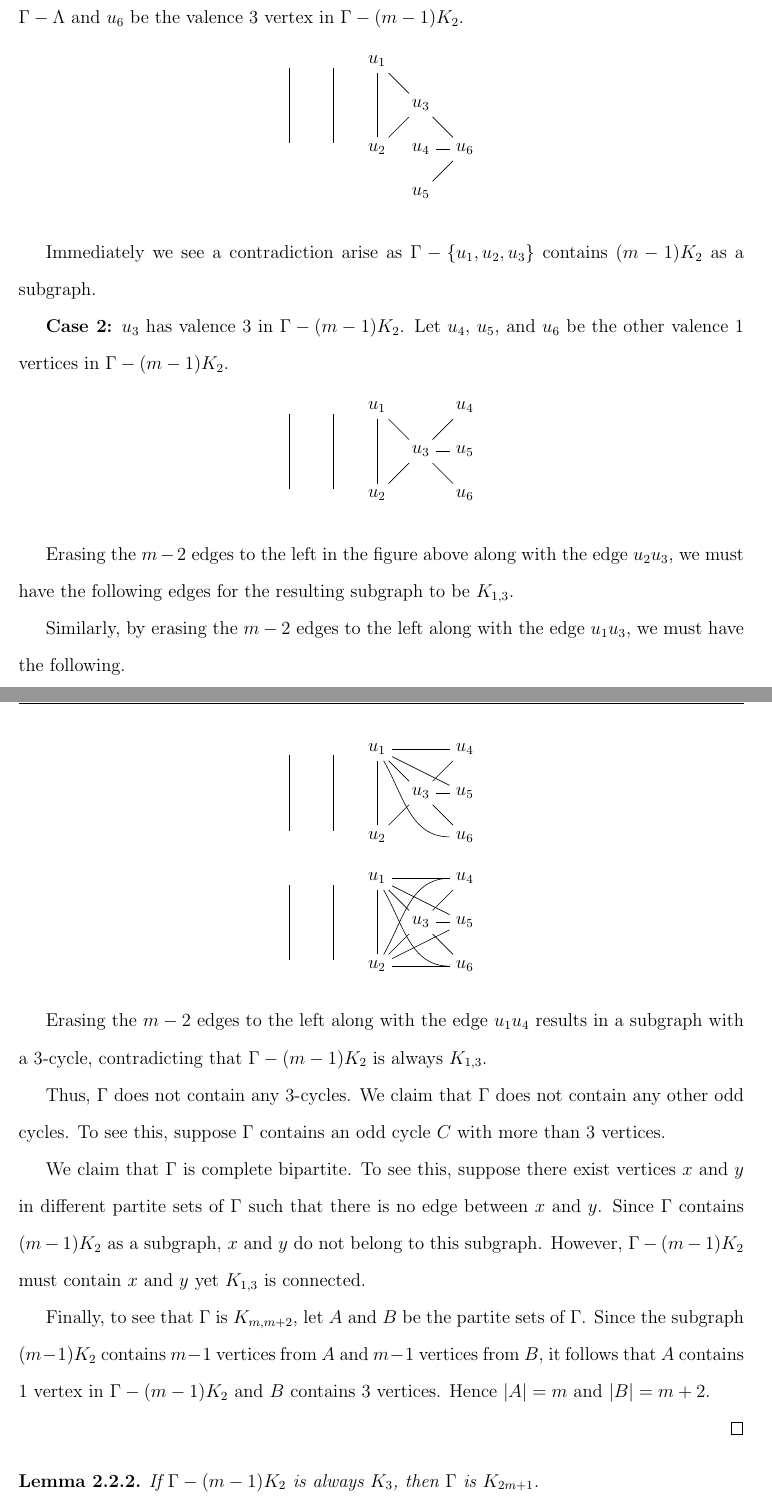
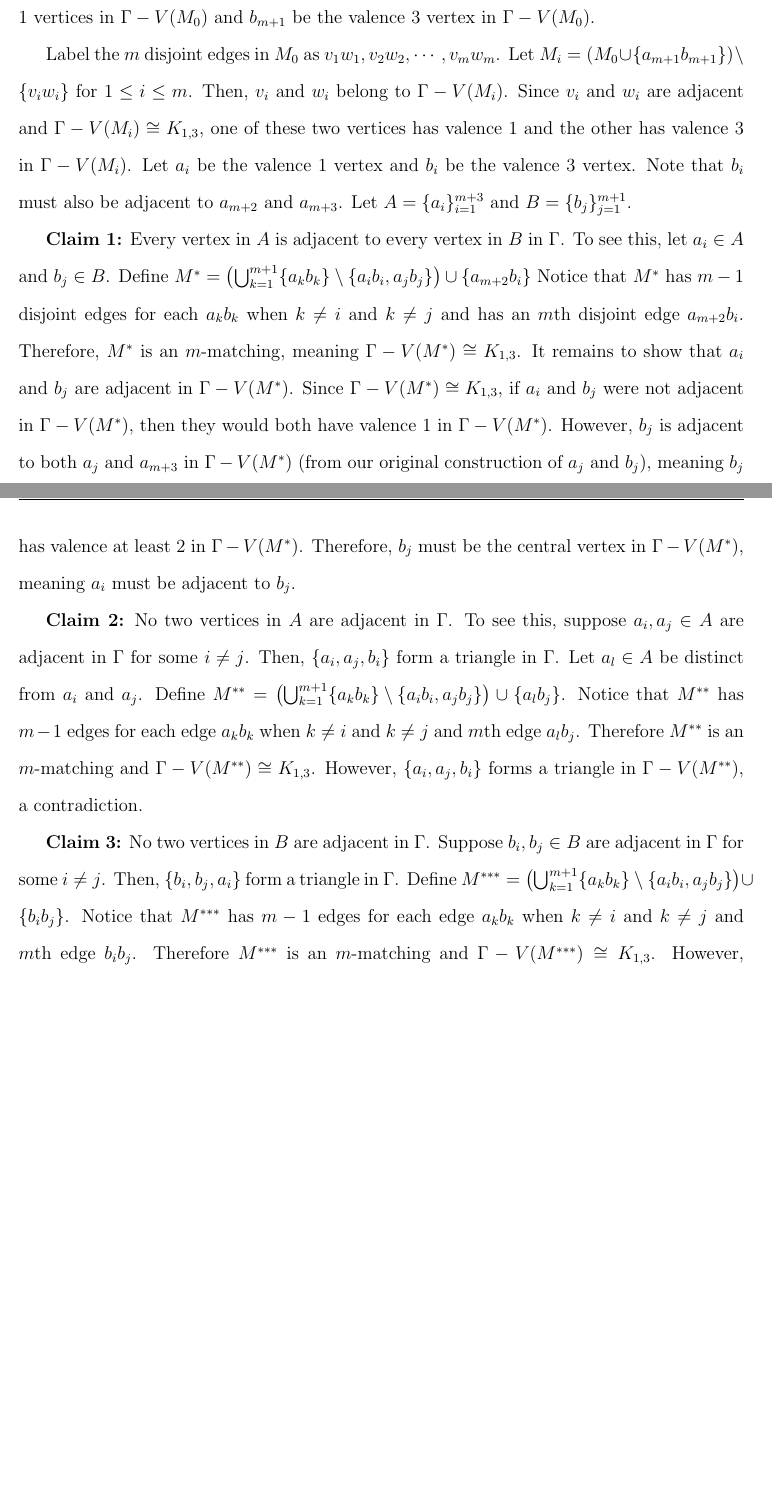
Before and after one commit to zachwilcher/bsu-thesis, a LaTeX thesis (main.tex, which reads chapters/manifolds/graphs.tex): two parts of pages 24 and 25 of 32 before the commit and two parts of pages 26 and 27 of 34 after it, joined at a grey line, cut so that both start at the same text, the shorter picture padded with empty space. Compiled offline with pdfLaTeX.

Commit message:
finally typed up argument for erasing m-matchings and euler characteristic

```diff
--- a/chapters/manifolds/graphs.tex
+++ b/chapters/manifolds/graphs.tex
@@ -37,160 +21,0 @@ Then, \(\Gamma\) has at least \((m-1)V(K_2) = 2m - 2\) vertices.
-    Let \(u_4\) and \(u_5\) be the other valence \(1\) vertices in \(\Gamma - \Lambda\)
-    and \(u_6\) be the valence \(3\) vertex in \(\Gamma - (m-1)K_2\).
-
-    \begin{figure}[h!]
-    \centering
-    \begin{tikzpicture}
-        \node (v1) at (0,1) {};
-        \node (w1) at (0,3) {};
-        \node (vmm1) at (1,1) {};
-        \node (wmm1) at (1,3) {};
-        \draw (v1) -- (w1);
-        \draw (vmm1) -- (wmm1);
-
-        \node (u1) at (2, 3) {\(u_1\)};
-        \node (u2) at (2, 1) {\(u_2\)};
-        \node (u3) at (3, 2) {\(u_3\)};
-
-        \draw (u1) -- (u2);
-        \draw (u2) -- (u3);
-        \draw (u3) -- (u1);
-
-        \node (u4) at (3, 1) {\(u_4\)};
-        \node (u5) at (3, 0) {\(u_5\)};
-
-        \node (u6) at (4, 1) {\(u_6\)};
-
-        \draw (u6) -- (u3);
-        \draw (u6) -- (u4);
-        \draw (u6) -- (u5);
-    \end{tikzpicture}
-    \end{figure}
-
-    Immediately we see a contradiction arise as \(\Gamma - \{u_1, u_2, u_3\}\) contains \((m-1)K_2\) as a subgraph.
-
-    \textbf{Case 2:} \(u_3\) has valence \(3\) in \(\Gamma - (m-1)K_2\).
-    Let \(u_4\), \(u_5\), and \(u_6\) be the other valence \(1\) vertices in \(\Gamma - (m-1)K_2\).
-
-    \begin{figure}[h!]
-    \centering
-    \begin{tikzpicture}
-        \node (v1) at (0,0) {};
-        \node (w1) at (0,2) {};
-        \node (vmm1) at (1,0) {};
-        \node (wmm1) at (1,2) {};
-        \draw (v1) -- (w1);
-        \draw (vmm1) -- (wmm1);
-
-        \node (u1) at (2, 2) {\(u_1\)};
-        \node (u2) at (2, 0) {\(u_2\)};
-        \node (u3) at (3, 1) {\(u_3\)};
-
-        \draw (u1) -- (u2);
-        \draw (u2) -- (u3);
-        \draw (u3) -- (u1);
-
-        \node (u4) at (4, 2) {\(u_4\)};
-        \node (u5) at (4, 1) {\(u_5\)};
-        \node (u6) at (4, 0) {\(u_6\)};
-
-        \draw (u3) -- (u4);
-        \draw (u3) -- (u5);
-        \draw (u3) -- (u6);
-    \end{tikzpicture}
-    \end{figure}
-
-    Erasing the \(m-2\) edges to the left in the figure above along with the edge \(u_2 u_3\), we must have the following
-    edges for the resulting subgraph to be \(K_{1,3}\).
-
-    \begin{figure}[h!]
-    \centering
-    \begin{tikzpicture}
-        \node (v1) at (0,0) {};
-        \node (w1) at (0,2) {};
-        \node (vmm1) at (1,0) {};
-        \node (wmm1) at (1,2) {};
-        \draw (v1) -- (w1);
-        \draw (vmm1) -- (wmm1);
-
-        \node (u1) at (2, 2) {\(u_1\)};
-        \node (u2) at (2, 0) {\(u_2\)};
-        \node (u3) at (3, 1) {\(u_3\)};
-
-        \draw (u1) -- (u2);
-        \draw (u2) -- (u3);
-        \draw (u3) -- (u1);
-
-        \node (u4) at (4, 2) {\(u_4\)};
-        \node (u5) at (4, 1) {\(u_5\)};
-        \node (u6) at (4, 0) {\(u_6\)};
-
-        \draw (u3) -- (u4);
-        \draw (u3) -- (u5);
-        \draw (u3) -- (u6);
-
-        \draw (u1) -- (u4);
-        \draw (u1) -- (u5);
-        \draw (u1) to [out=-60, in=180] (u6);
-    \end{tikzpicture}
-    \end{figure}
-
-    Similarly, by erasing the \(m-2\) edges to the left along with the edge \(u_1 u_3\), we must have the following.
-
-    \begin{figure}[h!]
-    \centering
-    \begin{tikzpicture}
-        \node (v1) at (0,0) {};
-        \node (w1) at (0,2) {};
-        \node (vmm1) at (1,0) {};
-        \node (wmm1) at (1,2) {};
-        \draw (v1) -- (w1);
-        \draw (vmm1) -- (wmm1);
-
-        \node (u1) at (2, 2) {\(u_1\)};
-        \node (u2) at (2, 0) {\(u_2\)};
-        \node (u3) at (3, 1) {\(u_3\)};
-
-        \draw (u1) -- (u2);
-        \draw (u2) -- (u3);
-        \draw (u3) -- (u1);
-
-        \node (u4) at (4, 2) {\(u_4\)};
-        \node (u5) at (4, 1) {\(u_5\)};
-        \node (u6) at (4, 0) {\(u_6\)};
-
-        \draw (u3) -- (u4);
-        \draw (u3) -- (u5);
-        \draw (u3) -- (u6);
-
-        \draw (u1) -- (u4);
-        \draw (u1) -- (u5);
-        \draw (u1) to [out=-60, in=180] (u6);
-
-        \draw (u2) to [out=60, in=180] (u4);
-        \draw (u2) -- (u5);
-        \draw (u2) -- (u6);
-    \end{tikzpicture}
-    \end{figure}
-
-    Erasing the \(m-2\) edges to the left along with the edge \(u_1 u_4\) results in a subgraph with a \(3\)-cycle,
-    contradicting that \(\Gamma - (m-1)K_2\) is always \(K_{1,3}\).
-
-    Thus, \(\Gamma\) does not contain any \(3\)-cycles.
-    We claim that \(\Gamma\) does not contain any other odd cycles.
-    To see this, suppose \(\Gamma\) contains an odd cycle \(C\) with more than \(3\) vertices.
-
-
-
-    We claim that \(\Gamma\) is complete bipartite.
-    To see this, suppose there exist vertices \(x\) and \(y\) in different partite sets of \(\Gamma\)
-    such that there is no edge between \(x\) and \(y\).
-    Since \(\Gamma\) contains \((m-1)K_2\) as a subgraph,
-    \(x\) and \(y\) do not belong to this subgraph.
-    However, \(\Gamma - (m-1)K_2\) must contain \(x\) and \(y\)
-    yet \(K_{1,3}\) is connected.
-
-    Finally, to see that \(\Gamma\) is \(K_{m, m+2}\),
-    let \(A\) and \(B\) be the partite sets of \(\Gamma\).
-    Since the subgraph \((m-1)K_2\) contains \(m-1\) vertices from \(A\) and \(m-1\) vertices from \(B\),
-    it follows that \(A\) contains \(1\) vertex in \(\Gamma - (m-1)K_2\) and \(B\) contains \(3\) vertices.
-    Hence \(\abs{A} = m\) and \(\abs{B} = m + 2\).
@@ -198,4 +26,3 @@ Then, \(\Gamma\) has at least \((m-1)V(K_2) = 2m - 2\) vertices.
 \end{proof}
 
 \begin{lem}
-If \(\Gamma - (m-1)K_2\) is always \(K_3\), then \(\Gamma\) is \(K_{2m+1}\).
@@ -213 +43,41 @@ If \(\Gamma - (m-1)K_2\) is always the cycle graph \(C_4\), then \(\Gamma\) is \
+    Let \(M_0\) be an \(m\)-matching, \(a_{m+1}, a_{m+2}, a_{m+3}\) be the valence \(1\) vertices in \(\Gamma - V(M_0)\)
+    and \(b_{m+1}\) be the valence \(3\) vertex in \(\Gamma - V(M_0)\).
 
+    Label the \(m\) disjoint edges in \(M_0\) as \(v_1 w_1, v_2 w_2, \cdots, v_m w_m\).
+    Let \(M_i = (M_0 \cup \{a_{m+1}b_{m+1}\}) \setminus \{ v_i w_i \}\) for \(1 \le i \le m\).
+    Then, \(v_i\) and \(w_i\) belong to \(\Gamma - V(M_i)\).
+    Since \(v_i\) and \(w_i\) are adjacent and \(\Gamma - V(M_i) \cong K_{1,3}\),
+    one of these two vertices has valence \(1\) and the other has valence \(3\) in \(\Gamma - V(M_i)\).
+    Let \(a_i\) be the valence \(1\) vertex and \(b_i\) be the valence \(3\) vertex.
+    Note that \(b_i\) must also be adjacent to \(a_{m+2}\) and \(a_{m+3}\).
+    Let \(A = \{a_i\}_{i=1}^{m+3}\) and \(B = \{b_j\}_{j=1}^{m+1}\).
+
+    \textbf{Claim 1:} Every vertex in \(A\) is adjacent to every vertex in \(B\) in \(\Gamma\).
+    To see this, let \(a_i \in A\) and \(b_j \in B\).
+    Define \(M^* = \left(\bigcup_{k=1}^{m+1}\{a_k b_k \} \setminus \{a_ib_i, a_jb_j\}\right)\cup\{a_{m+2}b_i\}\)
+    Notice that \(M^*\) has \(m-1\) disjoint edges for each \(a_k b_k\) when \(k \neq i\) and \(k \neq j\)
+    and has an \(m\)th disjoint edge \(a_{m+2}b_i\). Therefore, \(M^*\) is an \(m\)-matching, meaning \(\Gamma - V(M^*) \cong K_{1,3}\).
+    It remains to show that \(a_i\) and \(b_j\) are adjacent in \(\Gamma - V(M^*)\).
+    Since \(\Gamma - V(M^*) \cong K_{1,3}\), if \(a_i\) and \(b_j\) were not adjacent in \(\Gamma - V(M^*)\),
+    then they would both have valence \(1\) in \(\Gamma - V(M^*)\).
+    However, \(b_j\) is adjacent to both \(a_j\) and \(a_{m+3}\) in \(\Gamma - V(M^*)\) (from our original construction of \(a_j\) and \(b_j\)), meaning \(b_j\) has valence at least \(2\) in \(\Gamma - V(M^*)\).
+    Therefore, \(b_j\) must be the central vertex in \(\Gamma - V(M^*)\), meaning \(a_i\) must be adjacent to \(b_j\).
+
+    \textbf{Claim 2:} No two vertices in \(A\) are adjacent in \(\Gamma\).
+    To see this, suppose \(a_i, a_j \in A\) are adjacent in \(\Gamma\) for some \(i \neq j\).
+    Then, \(\{a_i, a_j, b_i\}\) form a triangle in \(\Gamma\).
+    Let \(a_l \in A\) be distinct from \(a_i\) and \(a_j\).
+    % TODO: This matching is invalid. We need to just find m edges disjoint from ai aj and bi.
+    Define \(M^{**} = \left(\bigcup_{k=1}^{m+1}\{a_k b_k\}\setminus\{a_i b_i, a_j b_j\}\right)\cup\{a_l b_j\}\).
+    Notice that \(M^{**}\) has \(m-1\) edges for each edge \(a_k b_k\) when \(k \neq i\) and \(k \neq j\)
+    and \(m\)th edge \(a_l b_j\).
+    Therefore \(M^{**}\) is an \(m\)-matching and  \(\Gamma - V(M^{**}) \cong K_{1,3}\).
+    However, \(\{a_i, a_j, b_i\}\) forms a triangle in \(\Gamma - V(M^{**})\), a contradiction.
+
+    \textbf{Claim 3:} No two vertices in \(B\) are adjacent in \(\Gamma\).
+    Suppose \(b_i, b_j \in B\) are adjacent in \(\Gamma\) for some \(i \neq j\).
+    Then, \(\{b_i, b_j, a_i\}\) form a triangle in \(\Gamma\).
+    Define \(M^{***} = \left(\bigcup_{k=1}^{m+1}\{a_k b_k\}\setminus\{a_i b_i, a_j b_j\}\right)\cup\{b_i b_j\}\).
+    Notice that \(M^{***}\) has \(m-1\) edges for each edge \(a_k b_k\) when \(k \neq i\) and \(k \neq j\)
+    and \(m\)th edge \(b_i b_j\). Therefore \(M^{***}\) is an \(m\)-matching and \(\Gamma - V(M^{***}) \cong K_{1,3}\).
+    However, \(\{a_i, a_j, a_{m+2}, a_{m+3}\}\) belong to \(\Gamma - V(M^{***})\).
```
Also changed, not shown: bibliography.bib (+1 -1 lines), chapters/configuration-spaces/euler-characteristic.tex (+66 -2 lines), main.tex (+1 -1 lines), presentation/abstract.md (added, +2 -0 lines), presentation/presentation.tex (+1 -0 lines), presentation/slides/applications.tex (+3 -3 lines), presentation/slides/book.tex (+5 -0 lines), presentation/slides/graphs.tex (+1 -4 lines), presentation/slides/questions.tex (+5 -5 lines), presentation/slides/results.tex (+3 -3 lines), presentation/slides/thankyou.tex (added, +5 -0 lines), chapters/manifolds/graphs.tex (57 more changed lines).
